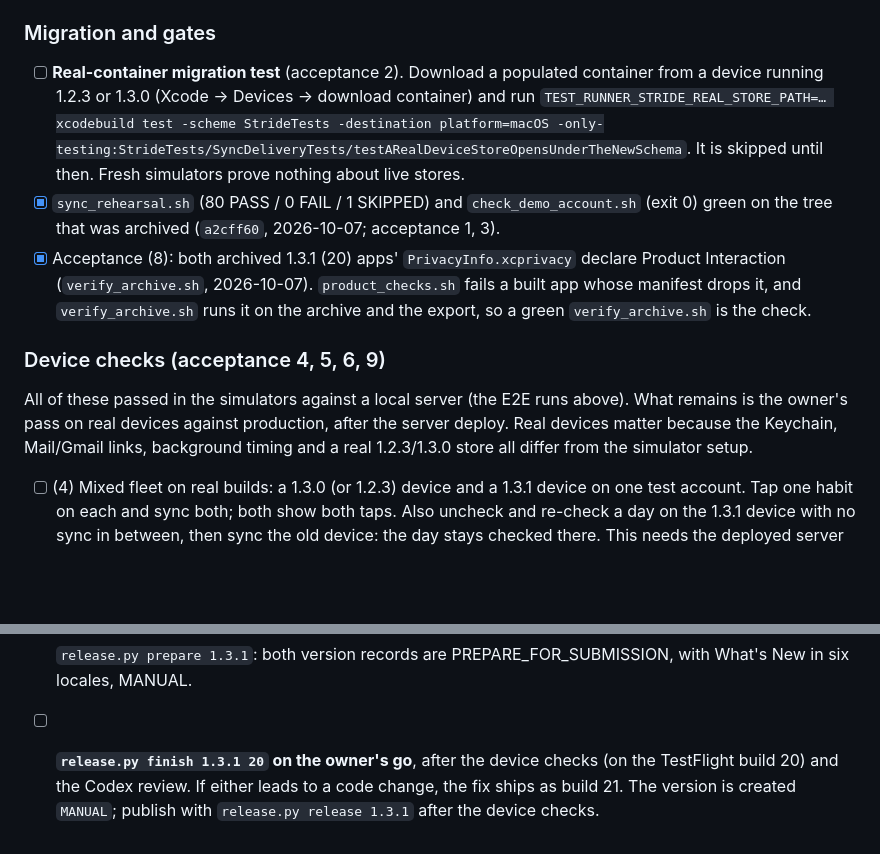
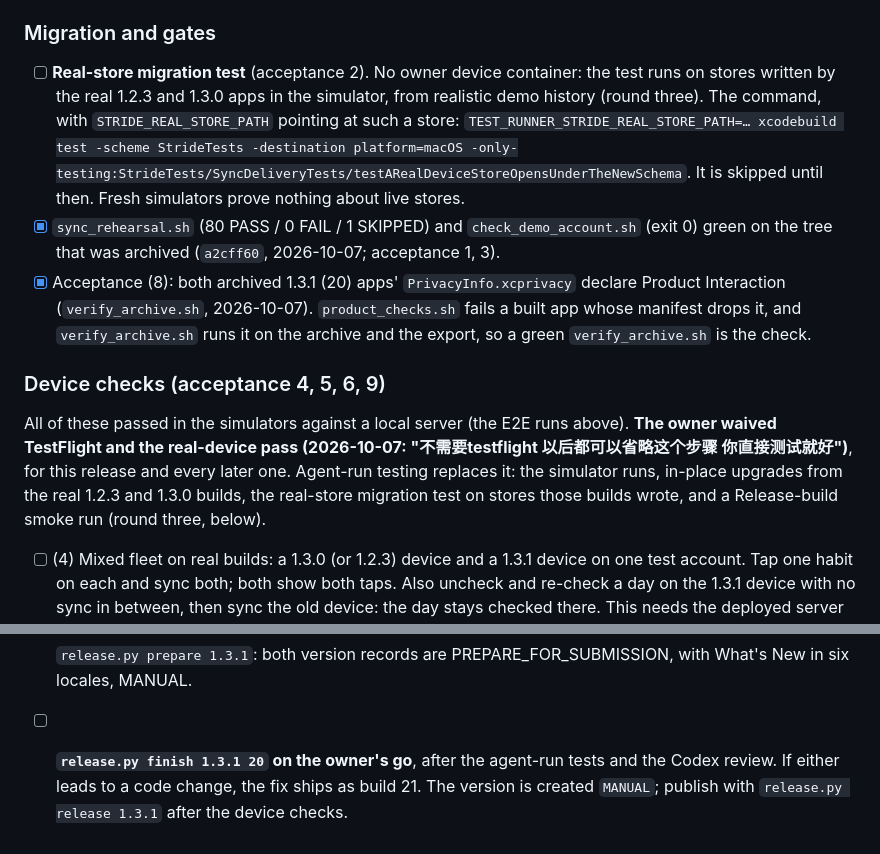
Before and after one commit to JasonYeYuhe/Stride, a Markdown page: RELEASE-1.3.1.md, 2 parts joined by grey strips. Rendered like a GitHub page; blank space fills up the shorter version.

Commit message:
docs: no TestFlight or owner device pass from now on — agent-run tests replace them
Co-Authored-By: Claude Opus 5.5 <noreply@anthropic.com>

```diff
--- a/RELEASE-1.3.1.md
+++ b/RELEASE-1.3.1.md
@@ -628,8 +628,9 @@ installed over 1.3.0, keeping the data container, and its first sync ran:
 
 ### Migration and gates
 
-- [ ] **Real-container migration test** (acceptance 2). Download a populated container from a
-  device running 1.2.3 or 1.3.0 (Xcode → Devices → download container) and run
+- [ ] **Real-store migration test** (acceptance 2). No owner device container: the test runs on
+  stores written by the real 1.2.3 and 1.3.0 apps in the simulator, from realistic demo history
+  (round three). The command, with `STRIDE_REAL_STORE_PATH` pointing at such a store:
   `TEST_RUNNER_STRIDE_REAL_STORE_PATH=… xcodebuild test -scheme StrideTests -destination
   platform=macOS -only-testing:StrideTests/SyncDeliveryTests/testARealDeviceStoreOpensUnderTheNewSchema`.
   It is skipped until then. Fresh simulators prove nothing about live stores.
@@ -642,10 +643,11 @@ installed over 1.3.0, keeping the data container, and its first sync ran:
 
 ### Device checks (acceptance 4, 5, 6, 9)
 
-All of these passed in the simulators against a local server (the E2E runs above). What remains
-is the owner's pass on real devices against production, after the server deploy. Real devices
-matter because the Keychain, Mail/Gmail links, background timing and a real 1.2.3/1.3.0 store
-all differ from the simulator setup.
+All of these passed in the simulators against a local server (the E2E runs above). **The owner
+waived TestFlight and the real-device pass (2026-10-07: "不需要testflight 以后都可以省略这个步骤
+你直接测试就好")**, for this release and every later one. Agent-run testing replaces it: the
+simulator runs, in-place upgrades from the real 1.2.3 and 1.3.0 builds, the real-store migration
+test on stores those builds wrote, and a Release-build smoke run (round three, below).
 
 - [ ] (4) Mixed fleet on real builds: a 1.3.0 (or 1.2.3) device and a 1.3.1 device on one test
   account. Tap one habit on each and sync both; both show both taps. Also uncheck and re-check a
@@ -686,8 +688,8 @@ all differ from the simulator setup.
     dSYM. It is harmless, as in earlier builds.
 - [x] `release.py prepare 1.3.1`: both version records are PREPARE_FOR_SUBMISSION, with What's
   New in six locales, MANUAL.
-- [ ] **`release.py finish 1.3.1 20` on the owner's go**, after the device checks (on the
-  TestFlight build 20) and the Codex review. If either leads to a code change, the fix ships as
+- [ ] **`release.py finish 1.3.1 20` on the owner's go**, after the agent-run tests and the Codex
+  review. If either leads to a code change, the fix ships as
   build 21.
   The version is created `MANUAL`; publish with `release.py release 1.3.1` after the device
   checks.
```
Also changed, not shown: NEXT_SESSION_PROMPT.md (+1 -3 lines).
